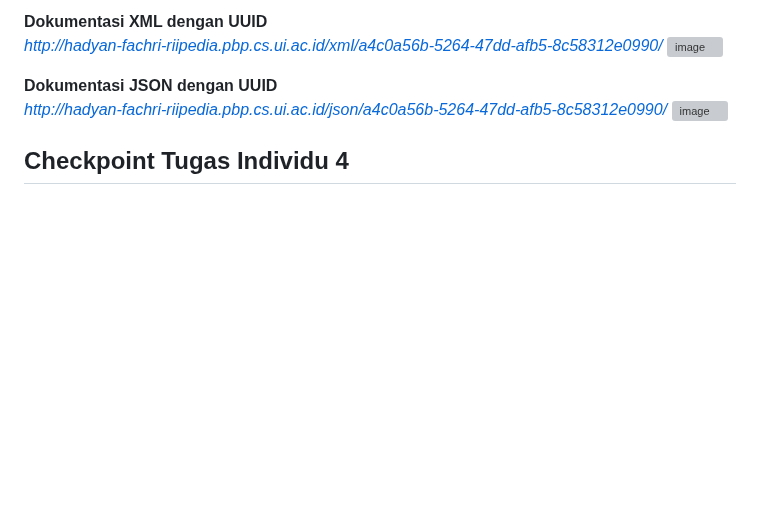
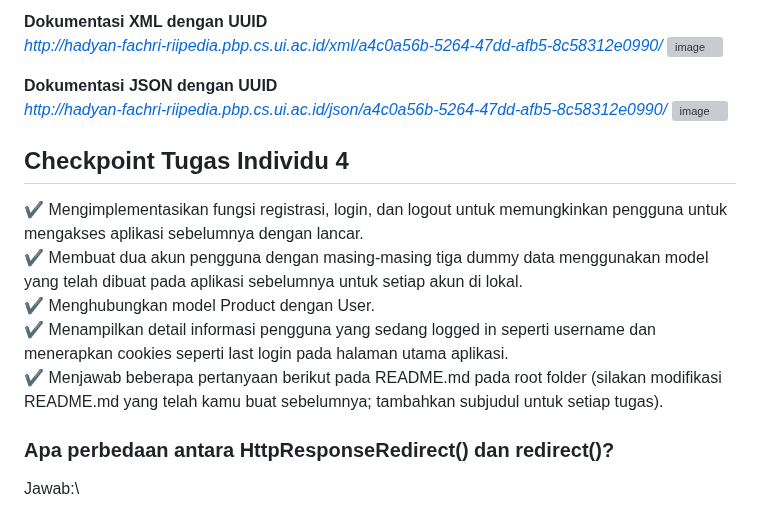
Before and after one commit to fachhhh/RiiPedia, a Markdown page: README.md, the part around the change. Drawn GitHub-style; blank space fills up the shorter version; grey boxes are pictures that could not be loaded.

```diff
--- a/README.md
+++ b/README.md
@@ -185,3 +185,11 @@ Jawab:\
 ![image](https://github.com/user-attachments/assets/434d7918-3b8b-4f23-8409-81236540bfe2)
 
 ## Checkpoint Tugas Individu 4
+✔  Mengimplementasikan fungsi registrasi, login, dan logout untuk memungkinkan pengguna untuk mengakses aplikasi sebelumnya dengan lancar.\
+✔  Membuat dua akun pengguna dengan masing-masing tiga dummy data menggunakan model yang telah dibuat pada aplikasi sebelumnya untuk setiap akun di lokal.\
+✔  Menghubungkan model Product dengan User.\
+✔  Menampilkan detail informasi pengguna yang sedang logged in seperti username dan menerapkan cookies seperti last login pada halaman utama aplikasi.\
+✔  Menjawab beberapa pertanyaan berikut pada README.md pada root folder (silakan modifikasi README.md yang telah kamu buat sebelumnya; tambahkan subjudul untuk setiap tugas).
+
+### Apa perbedaan antara HttpResponseRedirect() dan redirect()?
+Jawab:\
```
